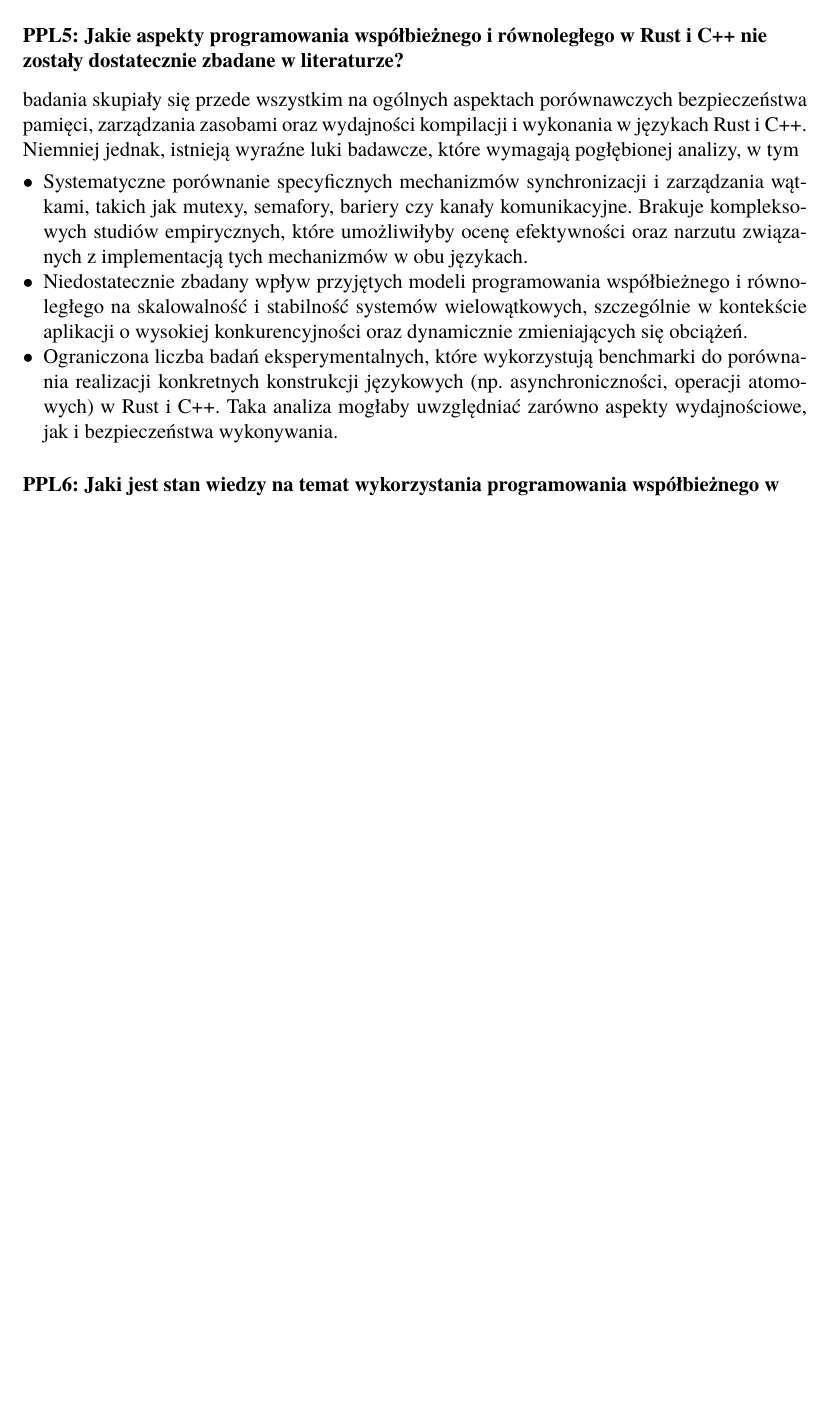
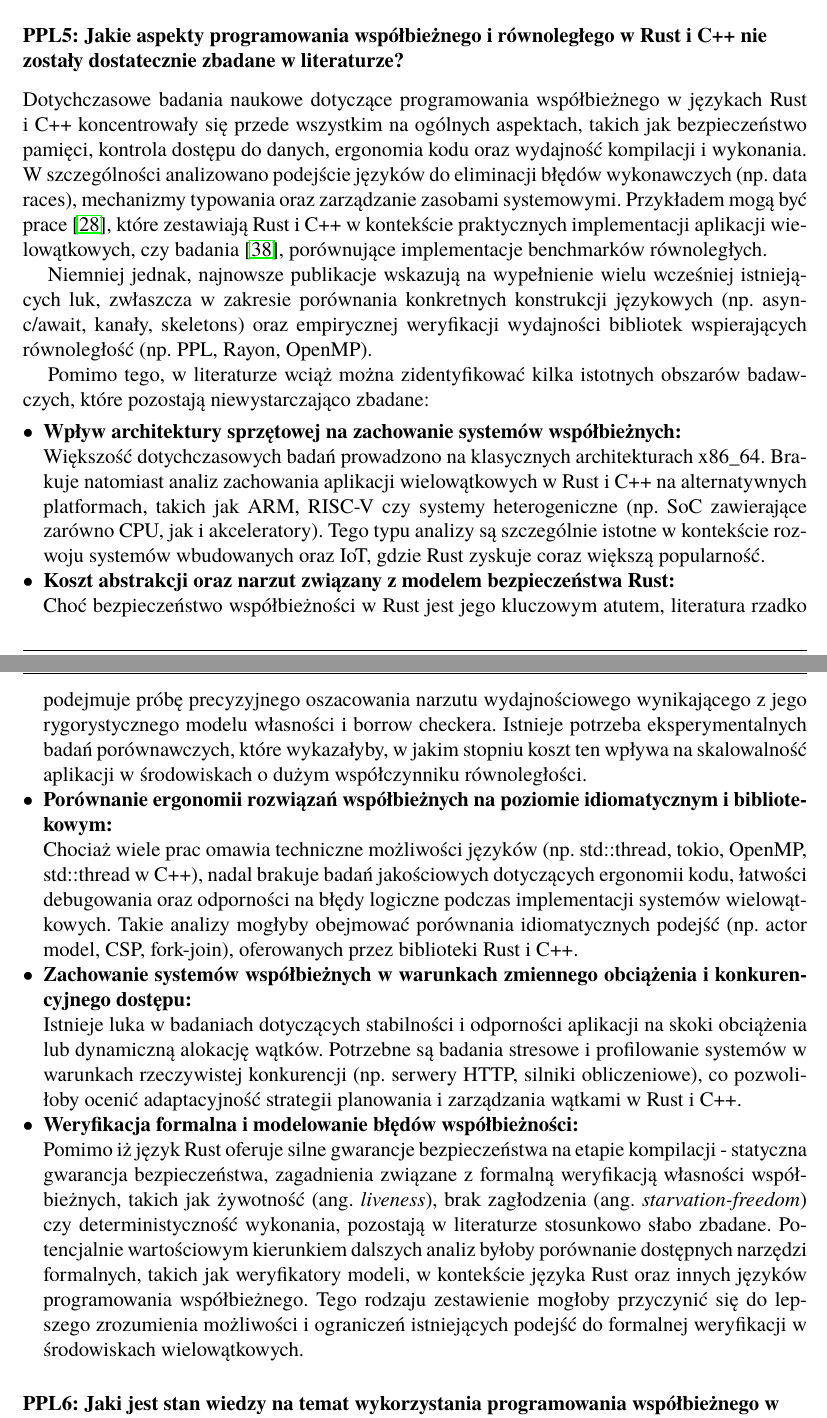
Before and after one commit to JasinskiR/master-thesis, a LaTeX thesis (Magisterka/Dyplom.tex, which reads Magisterka/rozdzial04.tex): part of page 22 of 44 before the commit and two parts of pages 22 and 23 of 45 after it, the two joined at a grey line, cut so that both start at the same text, the shorter picture padded with empty space. Compiled offline with pdfLaTeX.

Commit message:
Auto-commit: changes on 2025-04-06-14-49-39

```diff
--- a/Magisterka/rozdzial04.tex
+++ b/Magisterka/rozdzial04.tex
@@ -173,11 +173,22 @@ W literaturze istnieje ograniczona liczba systematycznych metodologii porównuj
 W ramach porównania mechanizmów równoległości w obu językach, opisanych na stronie \cite{parallelrustcppIntroductionComparing} zastosowano konteneryzację obrazu programu a nastęonie uruchmoenie go na maszynie testowej. Jednak jak podaje arytkuł na stronie Medium \cite{rainbow} może to prowadzić do nie uwzględnienia wpływu takich czynników jak czas uruchamiania, rozmiar obrazu i zużycie pamięci. Podaje również metodę \textit{Rainbow}, która testuje przepustowość, uruchamiając kontenery na podobnej infrastrukturze i używając licznika Redis do śledzenia obliczeń.
 
 \subsubsection{PPL5: Jakie aspekty programowania współbieżnego i równoległego w Rust i C++ nie zostały dostatecznie zbadane w literaturze?}
-badania skupiały się przede wszystkim na ogólnych aspektach porównawczych bezpieczeństwa pamięci, zarządzania zasobami oraz wydajności kompilacji i wykonania w językach Rust i C++. Niemniej jednak, istnieją wyraźne luki badawcze, które wymagają pogłębionej analizy, w tym
+Dotychczasowe badania naukowe dotyczące programowania współbieżnego w językach Rust i C++ koncentrowały się przede wszystkim na ogólnych aspektach, takich jak bezpieczeństwo pamięci, kontrola dostępu do danych, ergonomia kodu oraz wydajność kompilacji i wykonania. W szczególności analizowano podejście języków do eliminacji błędów wykonawczych (np. data races), mechanizmy typowania oraz zarządzanie zasobami systemowymi. Przykładem mogą być prace \cite{heyman2020comparison}, które zestawiają Rust i C++ w kontekście praktycznych implementacji aplikacji wielowątkowych, czy badania \cite{martins2025npbrustnasparallelbenchmarks}, porównujące implementacje benchmarków równoległych.
+
+Niemniej jednak, najnowsze publikacje wskazują na wypełnienie wielu wcześniej istniejących luk, zwłaszcza w zakresie porównania konkretnych konstrukcji językowych (np. async/await, kanały, skeletons) oraz empirycznej weryfikacji wydajności bibliotek wspierających równoległość (np. PPL, Rayon, OpenMP).
+
+Pomimo tego, w literaturze wciąż można zidentyfikować kilka istotnych obszarów badawczych, które pozostają niewystarczająco zbadane:
 \begin{itemize}
-    \item Systematyczne porównanie specyficznych mechanizmów synchronizacji i zarządzania wątkami, takich jak mutexy, semafory, bariery czy kanały komunikacyjne. Brakuje kompleksowych studiów empirycznych, które umożliwiłyby ocenę efektywności oraz narzutu związanych z implementacją tych mechanizmów w obu językach.
-    \item Niedostatecznie zbadany wpływ przyjętych modeli programowania współbieżnego i równoległego na skalowalność i stabilność systemów wielowątkowych, szczególnie w kontekście aplikacji o wysokiej konkurencyjności oraz dynamicznie zmieniających się obciążeń.
-    \item Ograniczona liczba badań eksperymentalnych, które wykorzystują benchmarki do porównania realizacji konkretnych konstrukcji językowych (np. asynchroniczności, operacji atomowych) w Rust i C++. Taka analiza mogłaby uwzględniać zarówno aspekty wydajnościowe, jak i bezpieczeństwa wykonywania.
+    \item \textbf{Wpływ architektury sprzętowej na zachowanie systemów współbieżnych:}\\
+    Większość dotychczasowych badań prowadzono na klasycznych architekturach x86\_64. Brakuje natomiast analiz zachowania aplikacji wielowątkowych w Rust i C++ na alternatywnych platformach, takich jak ARM, RISC-V czy systemy heterogeniczne (np. SoC zawierające zarówno CPU, jak i akceleratory). Tego typu analizy są szczególnie istotne w kontekście rozwoju systemów wbudowanych oraz IoT, gdzie Rust zyskuje coraz większą popularność.
+    \item \textbf{Koszt abstrakcji oraz narzut związany z modelem bezpieczeństwa Rust:}\\
+    Choć bezpieczeństwo współbieżności w Rust jest jego kluczowym atutem, literatura rzadko podejmuje próbę precyzyjnego oszacowania narzutu wydajnościowego wynikającego z jego rygorystycznego modelu własności i borrow checkera. Istnieje potrzeba eksperymentalnych badań porównawczych, które wykazałyby, w jakim stopniu koszt ten wpływa na skalowalność aplikacji w środowiskach o dużym współczynniku równoległości.
+    \item \textbf{Porównanie ergonomii rozwiązań współbieżnych na poziomie idiomatycznym i bibliotekowym:}\\
+    Chociaż wiele prac omawia techniczne możliwości języków (np. std::thread, tokio, OpenMP, std::thread w C++), nadal brakuje badań jakościowych dotyczących ergonomii kodu, łatwości debugowania oraz odporności na błędy logiczne podczas implementacji systemów wielowątkowych. Takie analizy mogłyby obejmować porównania idiomatycznych podejść (np. actor model, CSP, fork-join), oferowanych przez biblioteki Rust i C++.
+    \item \textbf{Zachowanie systemów współbieżnych w warunkach zmiennego obciążenia i konkurencyjnego dostępu:}\\
+    Istnieje luka w badaniach dotyczących stabilności i odporności aplikacji na skoki obciążenia lub dynamiczną alokację wątków. Potrzebne są badania stresowe i profilowanie systemów w warunkach rzeczywistej konkurencji (np. serwery HTTP, silniki obliczeniowe), co pozwoliłoby ocenić adaptacyjność strategii planowania i zarządzania wątkami w Rust i C++.
+    \item \textbf{Weryfikacja formalna i modelowanie błędów współbieżności:}\\
+    Pomimo iż język Rust oferuje silne gwarancje bezpieczeństwa na etapie kompilacji - statyczna gwarancja bezpieczeństwa, zagadnienia związane z formalną weryfikacją własności współbieżnych, takich jak żywotność \eng{liveness}, brak zagłodzenia \eng{starvation-freedom} czy deterministyczność wykonania, pozostają w literaturze stosunkowo słabo zbadane. Potencjalnie wartościowym kierunkiem dalszych analiz byłoby porównanie dostępnych narzędzi formalnych, takich jak weryfikatory modeli, w kontekście języka Rust oraz innych języków programowania współbieżnego. Tego rodzaju zestawienie mogłoby przyczynić się do lepszego zrozumienia możliwości i ograniczeń istniejących podejść do formalnej weryfikacji w środowiskach wielowątkowych.
 \end{itemize}
 
 
```
Also changed, not shown: Magisterka/rozdzial04.tex (8 more changed lines), 3 other files.
